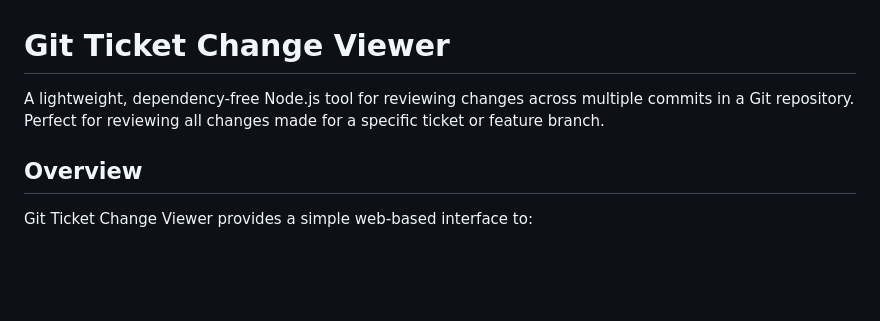
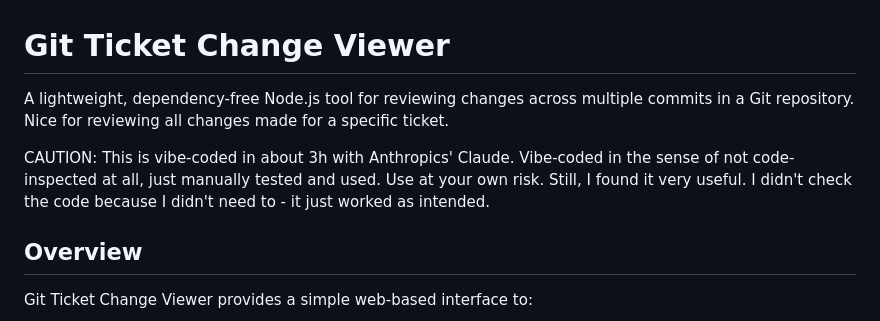
Before and after one commit to stoerr/gitreviewtool, a Markdown page: README.md, the part around the change. GitHub-like rendering; blank space fills up the shorter version.

```diff
--- a/README.md
+++ b/README.md
@@ -1,6 +1,11 @@
 # Git Ticket Change Viewer
 
-A lightweight, dependency-free Node.js tool for reviewing changes across multiple commits in a Git repository. Perfect for reviewing all changes made for a specific ticket or feature branch.
+A lightweight, dependency-free Node.js tool for reviewing changes across multiple commits in a Git repository.
+Nice for reviewing all changes made for a specific ticket.
+
+CAUTION: This is vibe-coded in about 3h with Anthropics' Claude. Vibe-coded in the sense of not code-inspected at all,
+just manually tested and used. Use at your own risk.
+Still, I found it very useful. I didn't check the code because I didn't need to - it just worked as intended.
 
 ## Overview
 
```
